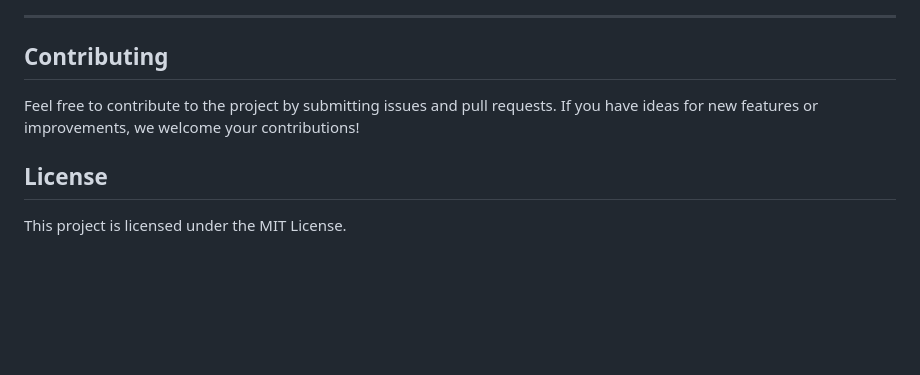
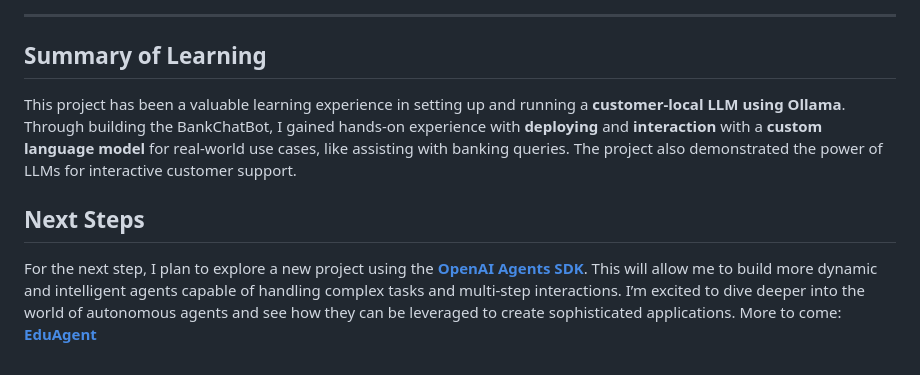
Before and after one commit to homak120/BankChatbot, a Markdown page: README.md, the part around the change. GitHub-like rendering; blank space fills up the shorter version.

```diff
--- a/README.md
+++ b/README.md
@@ -107,10 +107,10 @@ This GIF demonstrates how the chatbot restricts its responses based on pre-confi
 
 ---
 
-## Contributing
+## Summary of Learning
 
-Feel free to contribute to the project by submitting issues and pull requests. If you have ideas for new features or improvements, we welcome your contributions!
+This project has been a valuable learning experience in setting up and running a **customer-local LLM using Ollama**. Through building the BankChatBot, I gained hands-on experience with **deploying** and **interaction** with a **custom language model** for real-world use cases, like assisting with banking queries. The project also demonstrated the power of LLMs for interactive customer support.
 
-## License
+## Next Steps
 
-This project is licensed under the MIT License.
+For the next step, I plan to explore a new project using the **[OpenAI Agents SDK](https://openai.github.io/openai-agents-python/)**. This will allow me to build more dynamic and intelligent agents capable of handling complex tasks and multi-step interactions. I’m excited to dive deeper into the world of autonomous agents and see how they can be leveraged to create sophisticated applications. More to come:  **[EduAgent](https://github.com/homak120/EduAgent)**
```
